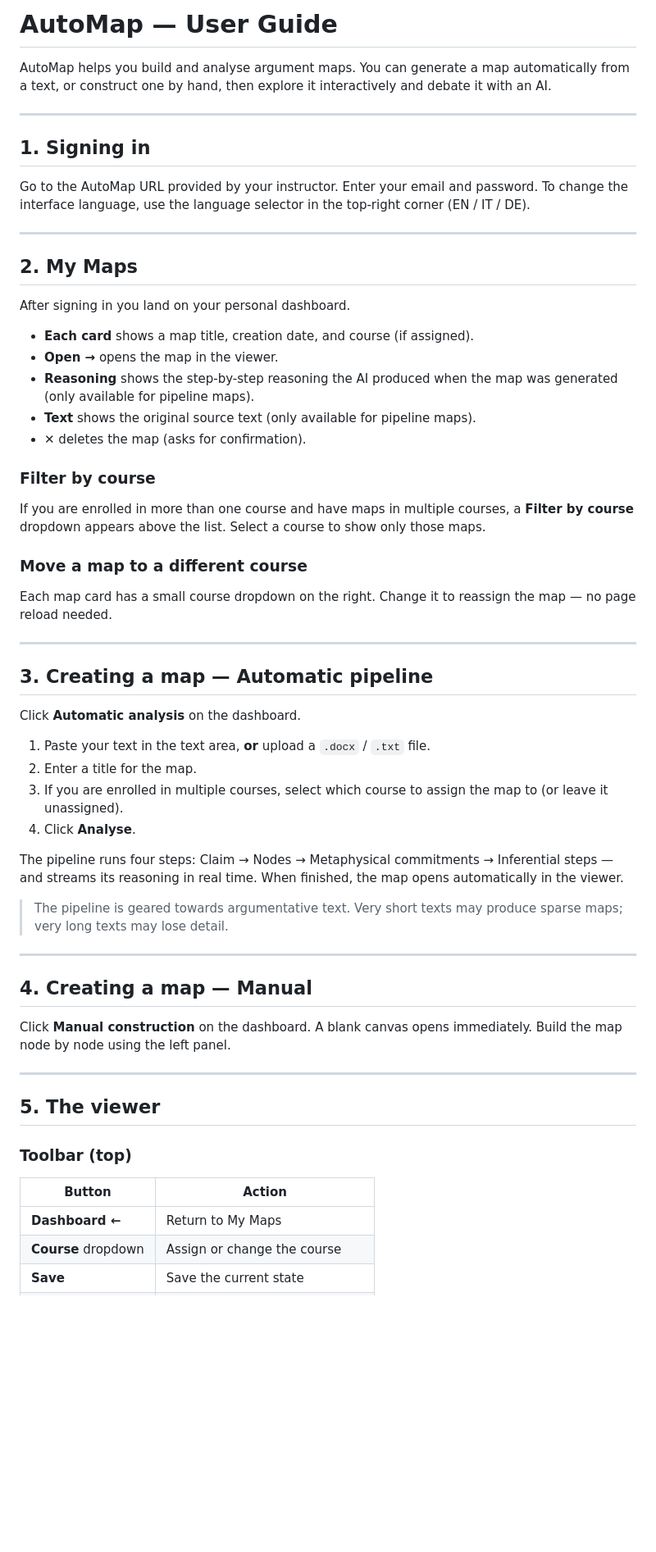
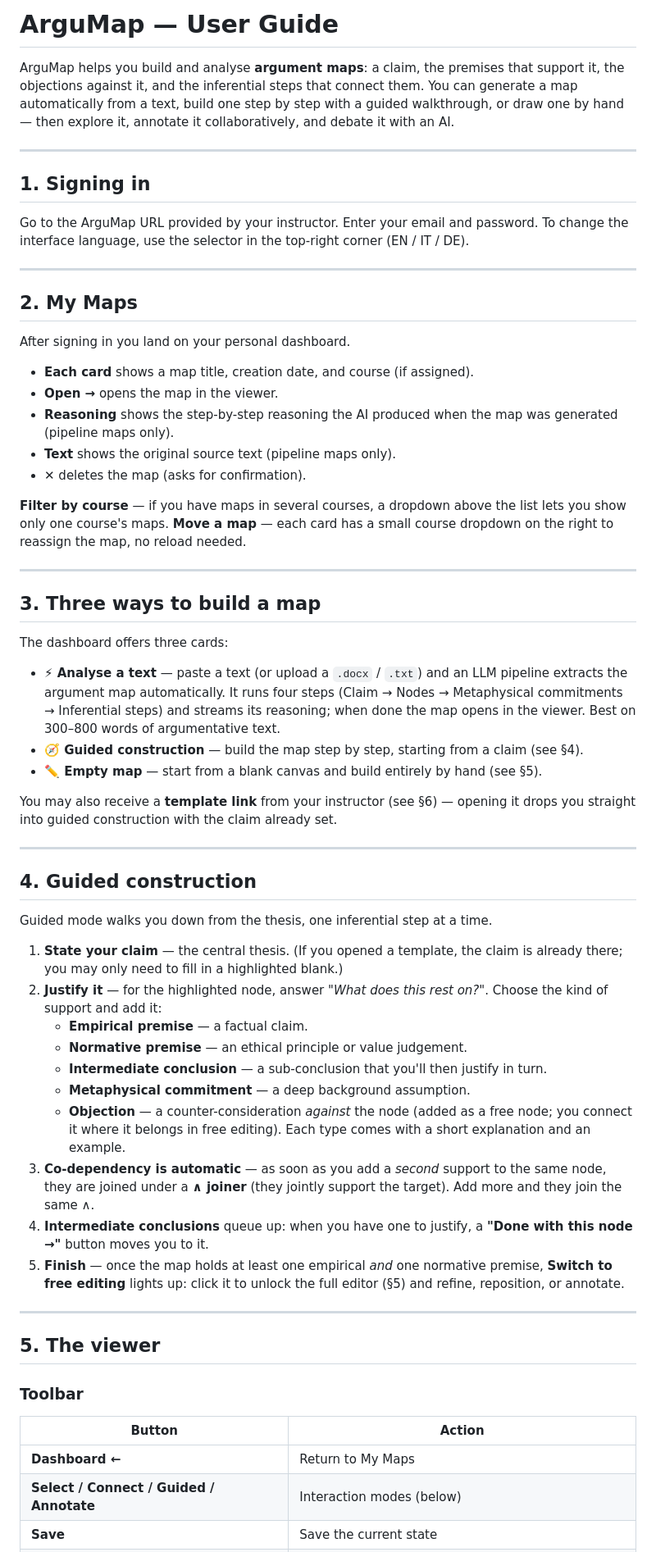
Before and after one commit to that-ugly-cat/ArguMap, a Markdown page: docs/en/user-guide.md, the part around one of its changes. Shown at 82% size. Rendered like a GitHub page; blank space fills up the shorter version.

```diff
--- a/docs/en/user-guide.md
+++ b/docs/en/user-guide.md
@@ -1,12 +1,12 @@
-# AutoMap — User Guide
+# ArguMap — User Guide
 
-AutoMap helps you build and analyse argument maps. You can generate a map automatically from a text, or construct one by hand, then explore it interactively and debate it with an AI.
+ArguMap helps you build and analyse **argument maps**: a claim, the premises that support it, the objections against it, and the inferential steps that connect them. You can generate a map automatically from a text, build one step by step with a guided walkthrough, or draw one by hand — then explore it, annotate it collaboratively, and debate it with an AI.
 
 ---
 
 ## 1. Signing in
 
-Go to the AutoMap URL provided by your instructor. Enter your email and password. To change the interface language, use the language selector in the top-right corner (EN / IT / DE).
+Go to the ArguMap URL provided by your instructor. Enter your email and password. To change the interface language, use the selector in the top-right corner (EN / IT / DE).
 
 ---
 
@@ -16,44 +16,50 @@ After signing in you land on your personal dashboard.
 
 - **Each card** shows a map title, creation date, and course (if assigned).
 - **Open →** opens the map in the viewer.
-- **Reasoning** shows the step-by-step reasoning the AI produced when the map was generated (only available for pipeline maps).
-- **Text** shows the original source text (only available for pipeline maps).
+- **Reasoning** shows the step-by-step reasoning the AI produced when the map was generated (pipeline maps only).
+- **Text** shows the original source text (pipeline maps only).
 - **✕** deletes the map (asks for confirmation).
 
-### Filter by course
-If you are enrolled in more than one course and have maps in multiple courses, a **Filter by course** dropdown appears above the list. Select a course to show only those maps.
-
-### Move a map to a different course
-Each map card has a small course dropdown on the right. Change it to reassign the map — no page reload needed.
+**Filter by course** — if you have maps in several courses, a dropdown above the list lets you show only one course's maps.
+**Move a map** — each card has a small course dropdown on the right to reassign the map, no reload needed.
 
 ---
 
-## 3. Creating a map — Automatic pipeline
+## 3. Three ways to build a map
 
-Click **Automatic analysis** on the dashboard.
+The dashboard offers three cards:
 
-1. Paste your text in the text area, **or** upload a `.docx` / `.txt` file.
-2. Enter a title for the map.
-3. If you are enrolled in multiple courses, select which course to assign the map to (or leave it unassigned).
-4. Click **Analyse**.
+- **⚡ Analyse a text** — paste a text (or upload a `.docx` / `.txt`) and an LLM pipeline extracts the argument map automatically. It runs four steps (Claim → Nodes → Metaphysical commitments → Inferential steps) and streams its reasoning; when done the map opens in the viewer. Best on 300–800 words of argumentative text.
+- **🧭 Guided construction** — build the map step by step, starting from a claim (see §4).
+- **✏️ Empty map** — start from a blank canvas and build entirely by hand (see §5).
 
-The pipeline runs four steps: Claim → Nodes → Metaphysical commitments → Inferential steps — and streams its reasoning in real time. When finished, the map opens automatically in the viewer.
-
-> The pipeline is geared towards argumentative text. Very short texts may produce sparse maps; very long texts may lose detail.
+You may also receive a **template link** from your instructor (see §6) — opening it drops you straight into guided construction with the claim already set.
 
 ---
 
-## 4. Creating a map — Manual
+## 4. Guided construction
 
-Click **Manual construction** on the dashboard. A blank canvas opens immediately. Build the map node by node using the left panel.
+Guided mode walks you down from the thesis, one inferential step at a time.
+
+1. **State your claim** — the central thesis. (If you opened a template, the claim is already there; you may only need to fill in a highlighted blank.)
+2. **Justify it** — for the highlighted node, answer *"What does this rest on?"*. Choose the kind of support and add it:
+   - **Empirical premise** — a factual claim.
+   - **Normative premise** — an ethical principle or value judgement.
+   - **Intermediate conclusion** — a sub-conclusion that you'll then justify in turn.
+   - **Metaphysical commitment** — a deep background assumption.
+   - **Objection** — a counter-consideration *against* the node (added as a free node; you connect it where it belongs in free editing).
+   Each type comes with a short explanation and an example.
+3. **Co-dependency is automatic** — as soon as you add a *second* support to the same node, they are joined under a **∧ joiner** (they jointly support the target). Add more and they join the same ∧.
+4. **Intermediate conclusions** queue up: when you have one to justify, a **"Done with this node →"** button moves you to it.
+5. **Finish** — once the map holds at least one empirical *and* one normative premise, **Switch to free editing** lights up: click it to unlock the full editor (§5) and refine, reposition, or annotate.
 
 ---
 
 ## 5. The viewer
 
-### Toolbar (top)
+### Toolbar
 | Button | Action |
 |--------|--------|
 | **Dashboard ←** | Return to My Maps |
-| **Course** dropdown | Assign or change the course |
+| **Select / Connect / Guided / Annotate** | Interaction modes (below) |
 | **Save** | Save the current state |
```
Also changed, not shown: other parts of docs/en/user-guide.md (+61 -37 lines), docs/en/admin-guide.md (+39 -57 lines), docs/en/teacher-guide.md (+67 -57 lines).
